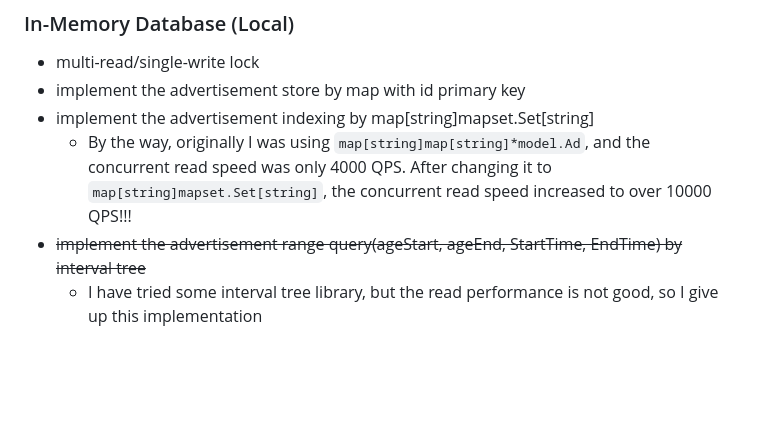
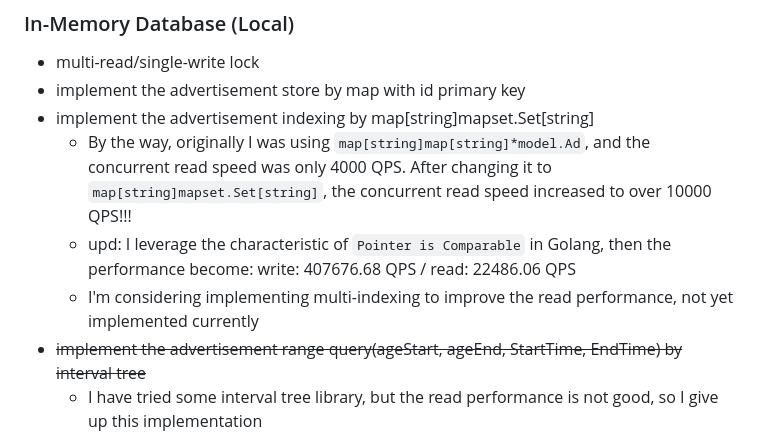
Before and after one commit to peterxcli/ad-server, a Markdown page: README.md, the part around the change. GitHub-like rendering; blank space fills up the shorter version.

Commit message:
docs: Improve advertisement indexing performance and consider implementing multi-indexing

```diff
--- a/README.md
+++ b/README.md
@@ -36,6 +36,8 @@ The state machine can be recovered from the snapshot, and the snapshot only modi
 - implement the advertisement store by map with id primary key
 - implement the advertisement indexing by map[string]mapset.Set[string]
   - By the way, originally I was using `map[string]map[string]*model.Ad`, and the concurrent read speed was only 4000 QPS. After changing it to `map[string]mapset.Set[string]`, the concurrent read speed increased to over 10000 QPS!!!
+  - upd: I leverage the characteristic of `Pointer is Comparable` in Golang, then the performance become: write: 407676.68 QPS / read: 22486.06 QPS
+  - I'm considering implementing multi-indexing to improve the read performance, not yet implemented currently
 - ~~implement the advertisement range query(ageStart, ageEnd, StartTime, EndTime) by interval tree~~
   - I have tried some interval tree library, but the read performance is not good, so I give up this implementation
   - Currently, I just iterate all the advertisement and filter the result by the condition
```
